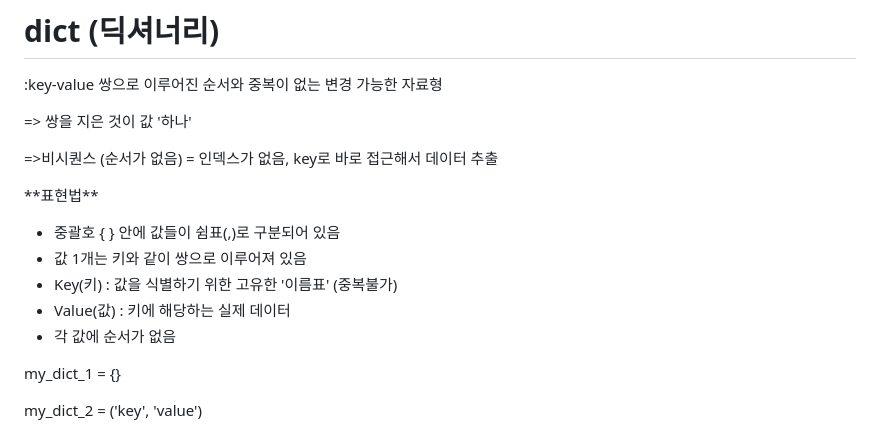
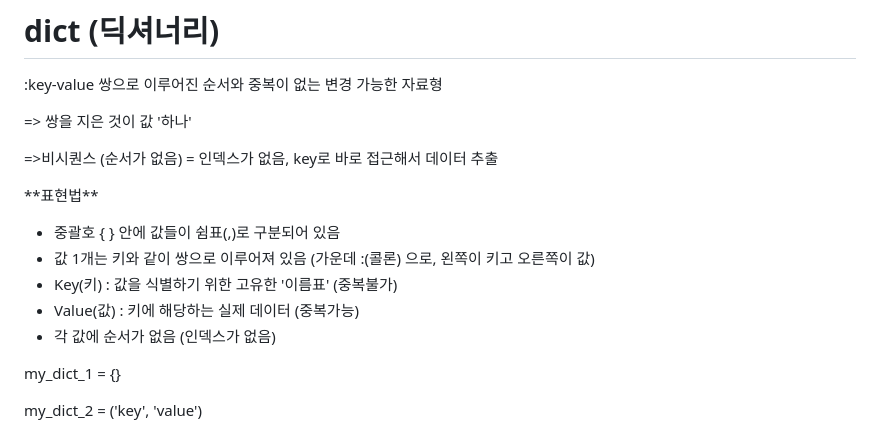
Before and after one commit to yooneverse/TIL, a Markdown page: 0722.md, the part around the change. GitHub-like rendering.

Commit message:
before lunch

```diff
--- a/0722.md
+++ b/0722.md
@@ -385,10 +385,10 @@ print(list(range(1, 5, -1))) \\# \[]
 \*\*표현법\*\*
 
 * 중괄호 { } 안에 값들이 쉼표(,)로 구분되어 있음
-* 값 1개는 키와 같이 쌍으로 이루어져 있음
+* 값 1개는 키와 같이 쌍으로 이루어져 있음 (가운데 :(콜론) 으로, 왼쪽이 키고 오른쪽이 값)
 * Key(키) : 값을 식별하기 위한 고유한 '이름표' (중복불가)
-* Value(값) : 키에 해당하는 실제 데이터
-* 각 값에 순서가 없음
+* Value(값) : 키에 해당하는 실제 데이터 (중복가능)
+* 각 값에 순서가 없음 (인덱스가 없음)
 
 
 
```
